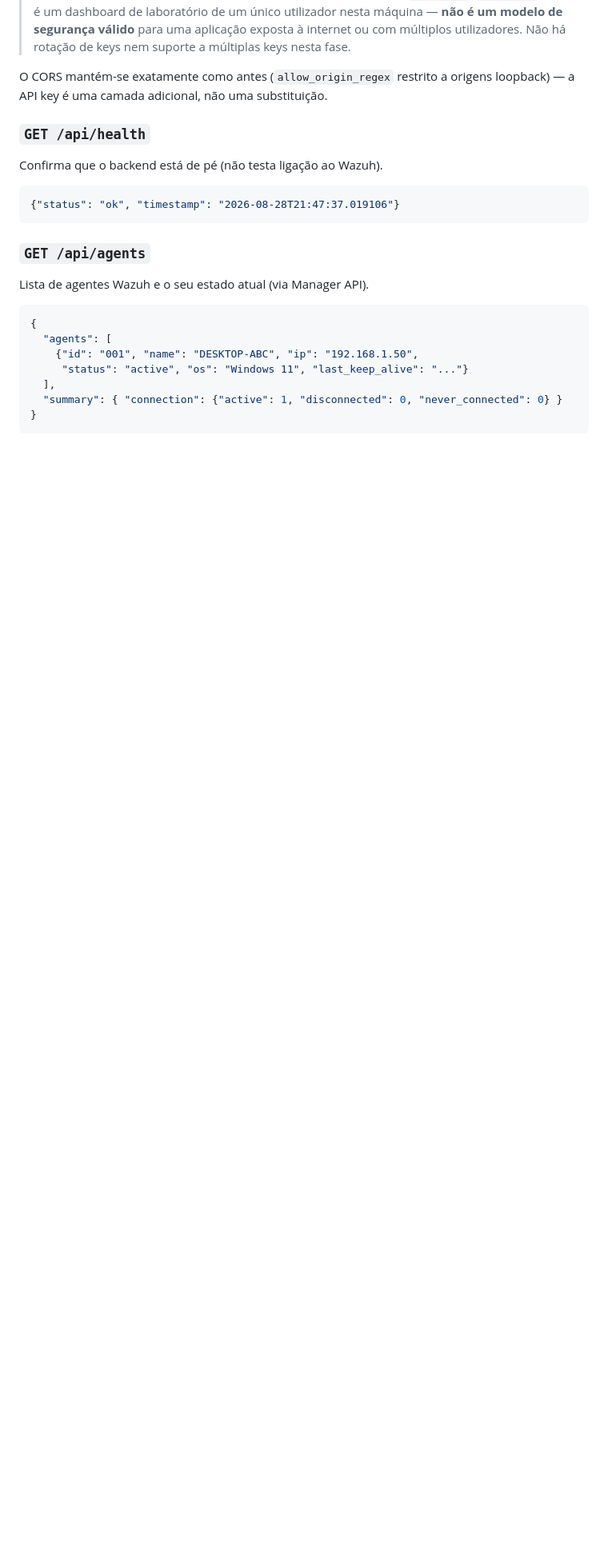
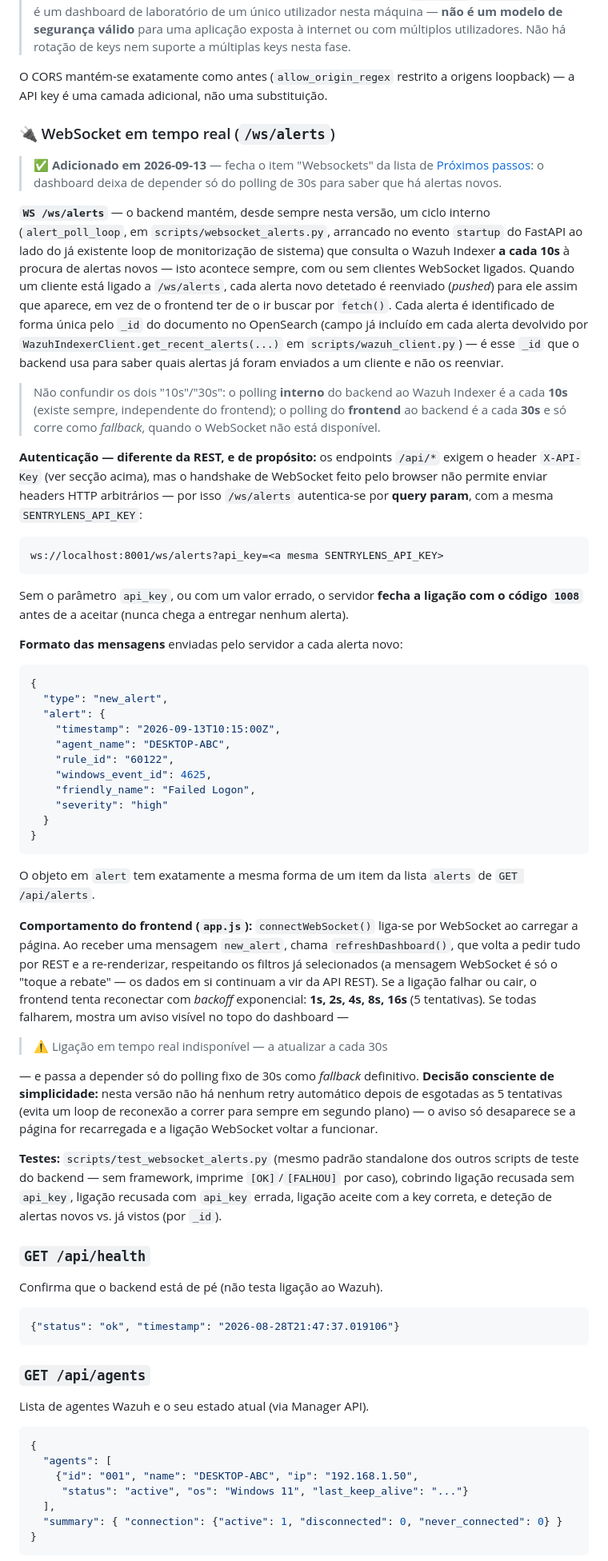
Before and after one commit to DrNOFX97/SentryLens, a Markdown page: README.md, the part around one of its changes. Shown at 80% size. Rendered like a GitHub page; blank space fills up the shorter version.

````diff
--- a/README.md
+++ b/README.md
@@ -441,6 +450,88 @@ pedidos sem chave.
 O CORS mantém-se exatamente como antes (`allow_origin_regex`
 restrito a origens loopback) — a API key é uma camada adicional, não
 uma substituição.
+
+### 🔌 WebSocket em tempo real (`/ws/alerts`)
+
+> ✅ **Adicionado em 2026-09-13** — fecha o item "Websockets" da lista
+> de [Próximos passos](#-próximos-passos): o dashboard deixa de
+> depender só do polling de 30s para saber que há alertas novos.
+
+**`WS /ws/alerts`** — o backend mantém, desde sempre nesta versão, um
+ciclo interno (`alert_poll_loop`, em `scripts/websocket_alerts.py`,
+arrancado no evento `startup` do FastAPI ao lado do já existente loop
+de monitorização de sistema) que consulta o Wazuh Indexer **a cada
+10s** à procura de alertas novos — isto acontece sempre, com ou sem
+clientes WebSocket ligados. Quando um cliente está ligado a
+`/ws/alerts`, cada alerta novo detetado é reenviado (*pushed*) para
+ele assim que aparece, em vez de o frontend ter de o ir buscar por
+`fetch()`. Cada alerta é identificado de forma única pelo `_id` do
+documento no OpenSearch (campo já incluído em cada alerta devolvido por
+`WazuhIndexerClient.get_recent_alerts(...)` em `scripts/wazuh_client.py`)
+— é esse `_id` que o backend usa para saber quais alertas já foram
+enviados a um cliente e não os reenviar.
+
+> Não confundir os dois "10s"/"30s": o polling **interno** do backend
+> ao Wazuh Indexer é a cada **10s** (existe sempre, independente do
+> frontend); o polling do **frontend** ao backend é a cada **30s** e
+> só corre como *fallback*, quando o WebSocket não está disponível.
+
+**Autenticação — diferente da REST, e de propósito:** os endpoints
+`/api/*` exigem o header `X-API-Key` (ver secção acima), mas o
+handshake de WebSocket feito pelo browser não permite enviar headers
+HTTP arbitrários — por isso `/ws/alerts` autentica-se por **query
+param**, com a mesma `SENTRYLENS_API_KEY`:
+
+```
+ws://localhost:8001/ws/alerts?api_key=<a mesma SENTRYLENS_API_KEY>
+```
+
+Sem o parâmetro `api_key`, ou com um valor errado, o servidor **fecha
+a ligação com o código `1008`** antes de a aceitar (nunca chega a
+entregar nenhum alerta).
+
+**Formato das mensagens** enviadas pelo servidor a cada alerta novo:
+
+```json
+{
+  "type": "new_alert",
+  "alert": {
+    "timestamp": "2026-09-13T10:15:00Z",
+    "agent_name": "DESKTOP-ABC",
+    "rule_id": "60122",
+    "windows_event_id": 4625,
+    "friendly_name": "Failed Logon",
+    "severity": "high"
+  }
+}
+```
+O objeto em `alert` tem exatamente a mesma forma de um item da lista
+`alerts` de `GET /api/alerts`.
+
+**Comportamento do frontend (`app.js`):** `connectWebSocket()` liga-se
+por WebSocket ao carregar a página. Ao receber uma mensagem
+`new_alert`, chama `refreshDashboard()`, que volta a pedir tudo por
+REST e a re-renderizar, respeitando os filtros já selecionados (a
+mensagem WebSocket é só o "toque a rebate" — os dados em si continuam
+a vir da API REST). Se a ligação falhar ou cair, o frontend tenta
+reconectar com *backoff* exponencial: **1s, 2s, 4s, 8s, 16s** (5
+tentativas). Se todas falharem, mostra um aviso visível no topo do
+dashboard —
+
+> ⚠️ Ligação em tempo real indisponível — a atualizar a cada 30s
+
+— e passa a depender só do polling fixo de 30s como *fallback*
+definitivo. **Decisão consciente de simplicidade:** nesta versão não
+há nenhum retry automático depois de esgotadas as 5 tentativas (evita
+um loop de reconexão a correr para sempre em segundo plano) — o aviso
+só desaparece se a página for recarregada e a ligação WebSocket voltar
+a funcionar.
+
+**Testes:** `scripts/test_websocket_alerts.py` (mesmo padrão standalone
+dos outros scripts de teste do backend — sem framework, imprime
+`[OK]`/`[FALHOU]` por caso), cobrindo ligação recusada sem `api_key`,
+ligação recusada com `api_key` errada, ligação aceite com a key
+correta, e deteção de alertas novos vs. já vistos (por `_id`).
 
 ### `GET /api/health`
 Confirma que o backend está de pé (não testa ligação ao Wazuh).
````
Also changed, not shown: other parts of README.md (+68 -33 lines).
